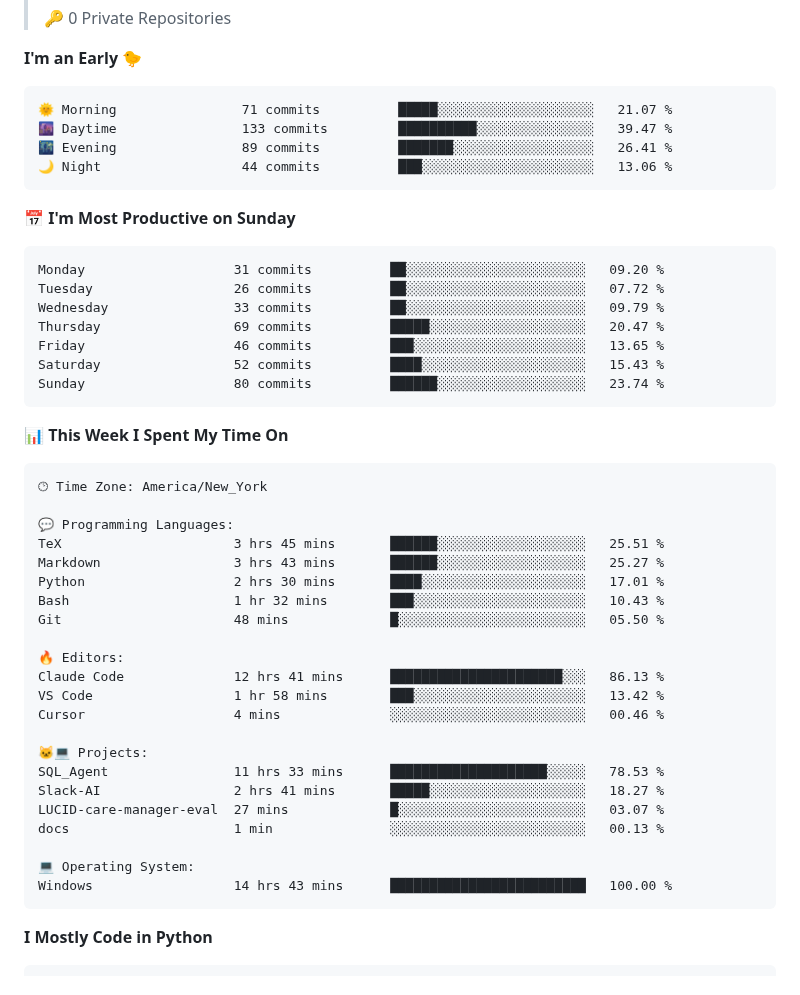
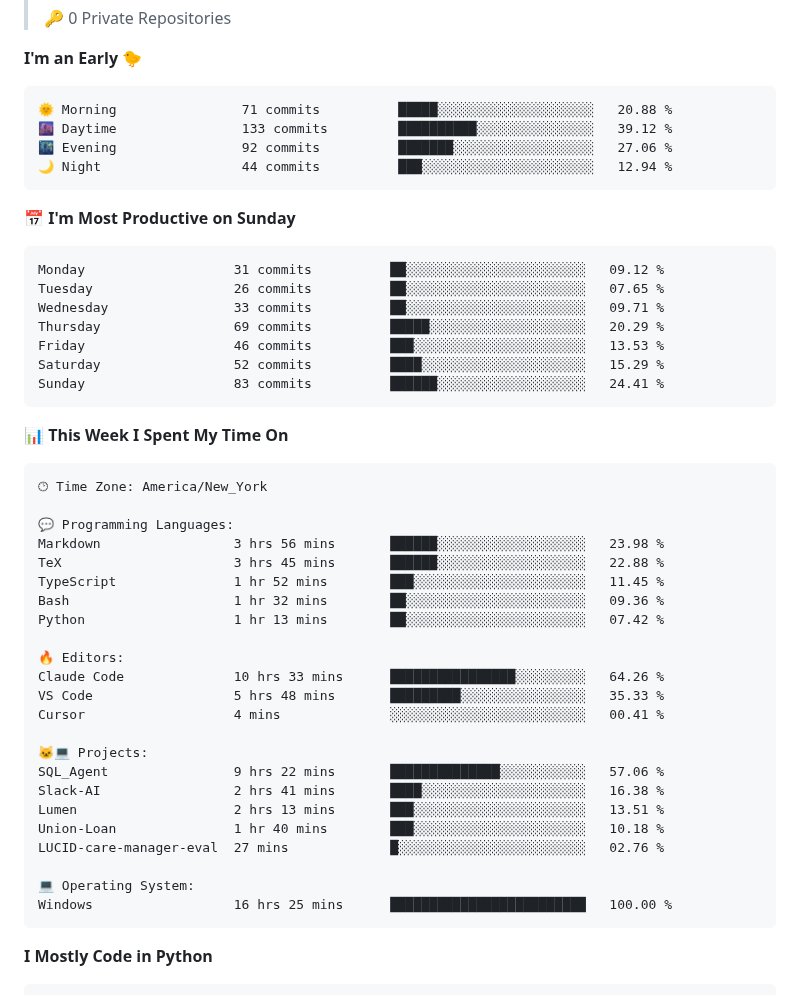
Before and after one commit to royalgillz/royalgillz, a Markdown page: README.md, the part around one of its changes. Rendered like a GitHub page.

Commit message:
Updated with Dev Metrics

````diff
--- a/README.md
+++ b/README.md
@@ -143,21 +143,21 @@
 **I'm an Early 🐤**
 
 ```text
-🌞 Morning                71 commits          █████░░░░░░░░░░░░░░░░░░░░   21.07 %
-🌆 Daytime                133 commits         ██████████░░░░░░░░░░░░░░░   39.47 %
-🌃 Evening                89 commits          ███████░░░░░░░░░░░░░░░░░░   26.41 %
-🌙 Night                  44 commits          ███░░░░░░░░░░░░░░░░░░░░░░   13.06 %
+🌞 Morning                71 commits          █████░░░░░░░░░░░░░░░░░░░░   20.88 %
+🌆 Daytime                133 commits         ██████████░░░░░░░░░░░░░░░   39.12 %
+🌃 Evening                92 commits          ███████░░░░░░░░░░░░░░░░░░   27.06 %
+🌙 Night                  44 commits          ███░░░░░░░░░░░░░░░░░░░░░░   12.94 %
 ```
 📅 **I'm Most Productive on Sunday**
 
 ```text
-Monday                   31 commits          ██░░░░░░░░░░░░░░░░░░░░░░░   09.20 %
-Tuesday                  26 commits          ██░░░░░░░░░░░░░░░░░░░░░░░   07.72 %
-Wednesday                33 commits          ██░░░░░░░░░░░░░░░░░░░░░░░   09.79 %
-Thursday                 69 commits          █████░░░░░░░░░░░░░░░░░░░░   20.47 %
-Friday                   46 commits          ███░░░░░░░░░░░░░░░░░░░░░░   13.65 %
-Saturday                 52 commits          ████░░░░░░░░░░░░░░░░░░░░░   15.43 %
-Sunday                   80 commits          ██████░░░░░░░░░░░░░░░░░░░   23.74 %
+Monday                   31 commits          ██░░░░░░░░░░░░░░░░░░░░░░░   09.12 %
+Tuesday                  26 commits          ██░░░░░░░░░░░░░░░░░░░░░░░   07.65 %
+Wednesday                33 commits          ██░░░░░░░░░░░░░░░░░░░░░░░   09.71 %
+Thursday                 69 commits          █████░░░░░░░░░░░░░░░░░░░░   20.29 %
+Friday                   46 commits          ███░░░░░░░░░░░░░░░░░░░░░░   13.53 %
+Saturday                 52 commits          ████░░░░░░░░░░░░░░░░░░░░░   15.29 %
+Sunday                   83 commits          ██████░░░░░░░░░░░░░░░░░░░   24.41 %
 ```
 
 
@@ -167,25 +167,26 @@ Sunday                   80 commits          ██████░░░░░
 🕑︎ Time Zone: America/New_York
 
 💬 Programming Languages:
-TeX                      3 hrs 45 mins       ██████░░░░░░░░░░░░░░░░░░░   25.51 %
-Markdown                 3 hrs 43 mins       ██████░░░░░░░░░░░░░░░░░░░   25.27 %
-Python                   2 hrs 30 mins       ████░░░░░░░░░░░░░░░░░░░░░   17.01 %
-Bash                     1 hr 32 mins        ███░░░░░░░░░░░░░░░░░░░░░░   10.43 %
-Git                      48 mins             █░░░░░░░░░░░░░░░░░░░░░░░░   05.50 %
+Markdown                 3 hrs 56 mins       ██████░░░░░░░░░░░░░░░░░░░   23.98 %
+TeX                      3 hrs 45 mins       ██████░░░░░░░░░░░░░░░░░░░   22.88 %
+TypeScript               1 hr 52 mins        ███░░░░░░░░░░░░░░░░░░░░░░   11.45 %
+Bash                     1 hr 32 mins        ██░░░░░░░░░░░░░░░░░░░░░░░   09.36 %
+Python                   1 hr 13 mins        ██░░░░░░░░░░░░░░░░░░░░░░░   07.42 %
 
 🔥 Editors:
-Claude Code              12 hrs 41 mins      ██████████████████████░░░   86.13 %
-VS Code                  1 hr 58 mins        ███░░░░░░░░░░░░░░░░░░░░░░   13.42 %
-Cursor                   4 mins              ░░░░░░░░░░░░░░░░░░░░░░░░░   00.46 %
+Claude Code              10 hrs 33 mins      ████████████████░░░░░░░░░   64.26 %
+VS Code                  5 hrs 48 mins       █████████░░░░░░░░░░░░░░░░   35.33 %
+Cursor                   4 mins              ░░░░░░░░░░░░░░░░░░░░░░░░░   00.41 %
 
 🐱‍💻 Projects:
-SQL_Agent                11 hrs 33 mins      ████████████████████░░░░░   78.53 %
-Slack-AI                 2 hrs 41 mins       █████░░░░░░░░░░░░░░░░░░░░   18.27 %
-LUCID-care-manager-eval  27 mins             █░░░░░░░░░░░░░░░░░░░░░░░░   03.07 %
-docs                     1 min               ░░░░░░░░░░░░░░░░░░░░░░░░░   00.13 %
+SQL_Agent                9 hrs 22 mins       ██████████████░░░░░░░░░░░   57.06 %
+Slack-AI                 2 hrs 41 mins       ████░░░░░░░░░░░░░░░░░░░░░   16.38 %
+Lumen                    2 hrs 13 mins       ███░░░░░░░░░░░░░░░░░░░░░░   13.51 %
+Union-Loan               1 hr 40 mins        ███░░░░░░░░░░░░░░░░░░░░░░   10.18 %
+LUCID-care-manager-eval  27 mins             █░░░░░░░░░░░░░░░░░░░░░░░░   02.76 %
 
 💻 Operating System:
-Windows                  14 hrs 43 mins      █████████████████████████   100.00 %
+Windows                  16 hrs 25 mins      █████████████████████████   100.00 %
 ```
 
 **I Mostly Code in Python**
````
Also changed, not shown: other parts of README.md (+1 -1 lines), assets/bar_graph.png.
